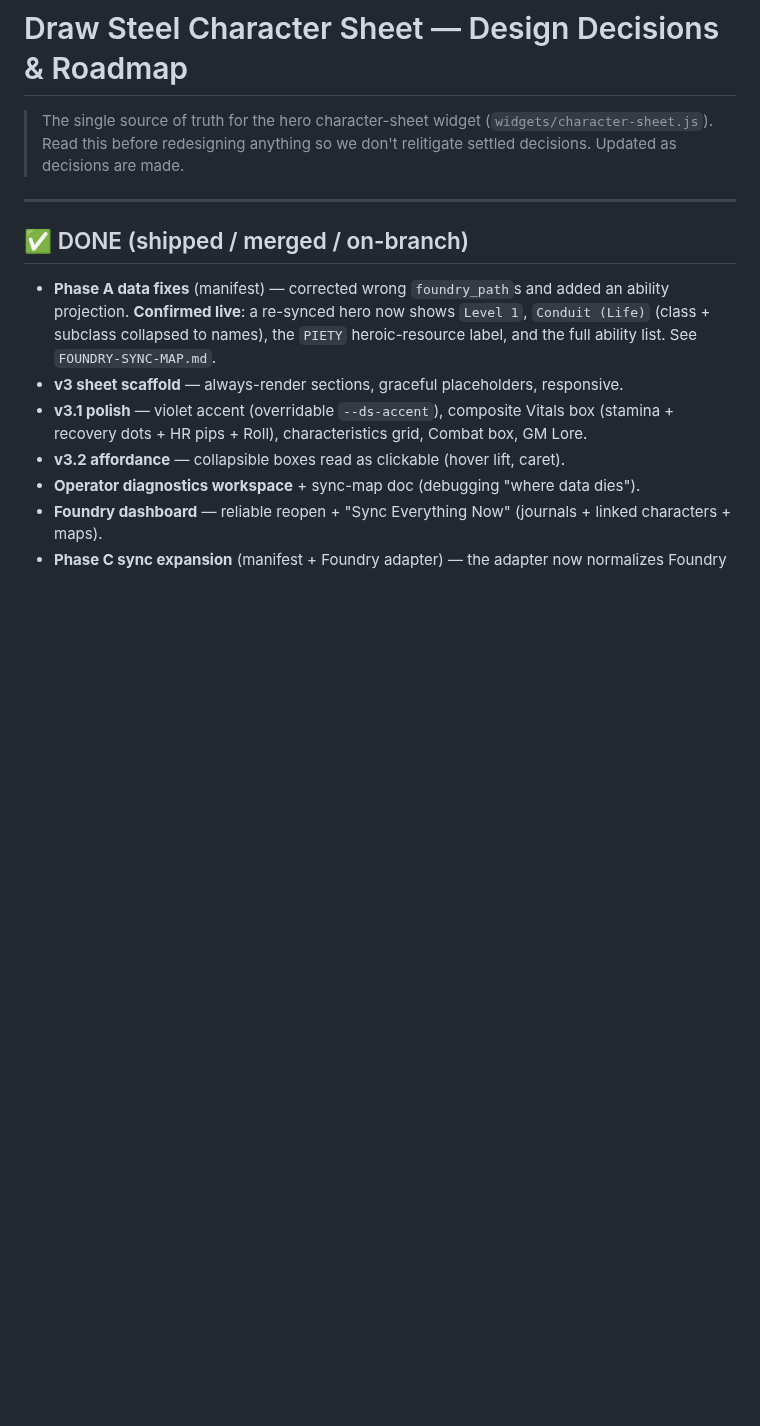
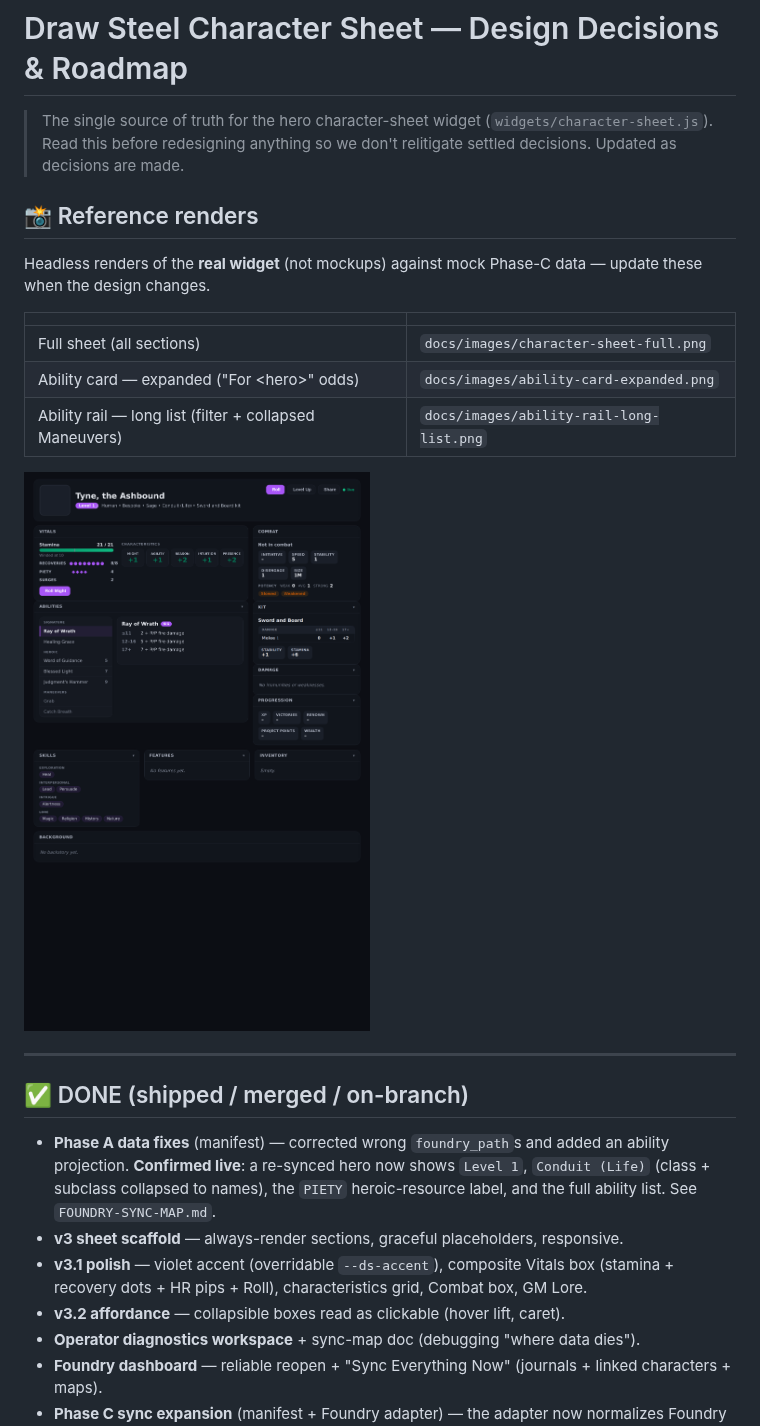
Before and after one commit to keyxmakerx/Chronicle-Draw-Steel, a Markdown page: docs/CHARACTER-SHEET-DESIGN.md, the part around one of its changes. Rendered like a GitHub page; pictures changed too: docs/images/character-sheet-full.png (added); blank space fills up the shorter version.

```diff
--- a/docs/CHARACTER-SHEET-DESIGN.md
+++ b/docs/CHARACTER-SHEET-DESIGN.md
@@ -3,6 +3,19 @@
 > The single source of truth for the hero character-sheet widget
 > (`widgets/character-sheet.js`). Read this before redesigning anything so we
 > don't relitigate settled decisions. Updated as decisions are made.
+
+## 📸 Reference renders
+
+Headless renders of the **real widget** (not mockups) against mock Phase-C data —
+update these when the design changes.
+
+| | |
+|---|---|
+| Full sheet (all sections) | `docs/images/character-sheet-full.png` |
+| Ability card — expanded ("For \<hero>" odds) | `docs/images/ability-card-expanded.png` |
+| Ability rail — long list (filter + collapsed Maneuvers) | `docs/images/ability-rail-long-list.png` |
+
+![Full character sheet](images/character-sheet-full.png)
 
 ---
 
```
Also changed, not shown: other parts of docs/CHARACTER-SHEET-DESIGN.md (+41 -0 lines), docs/images/ability-card-expanded.png (added), docs/images/ability-rail-long-list.png (added), 1 other file.
